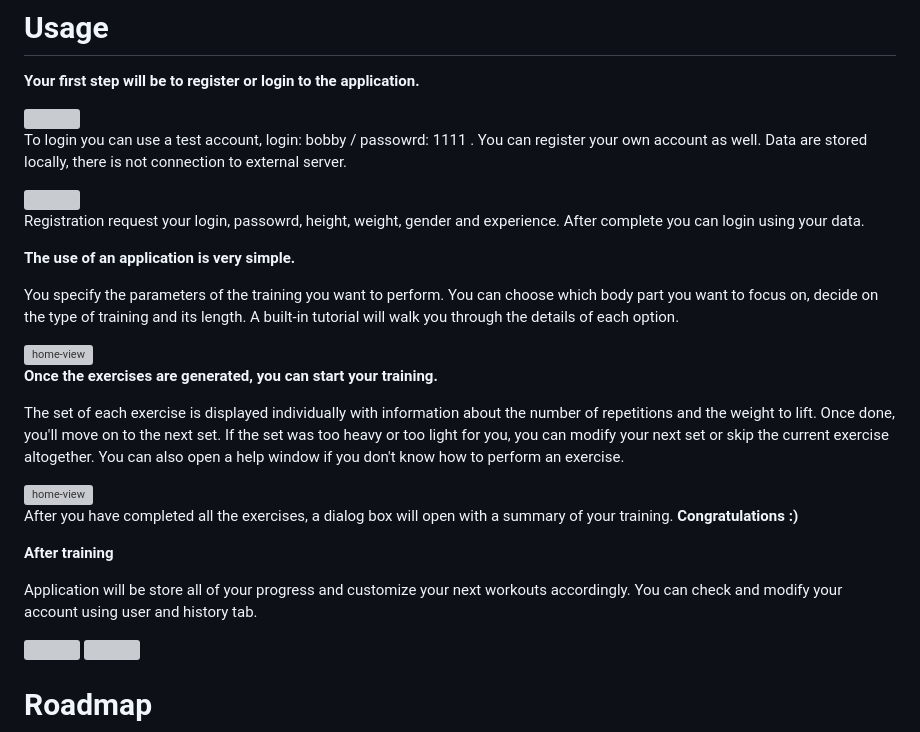
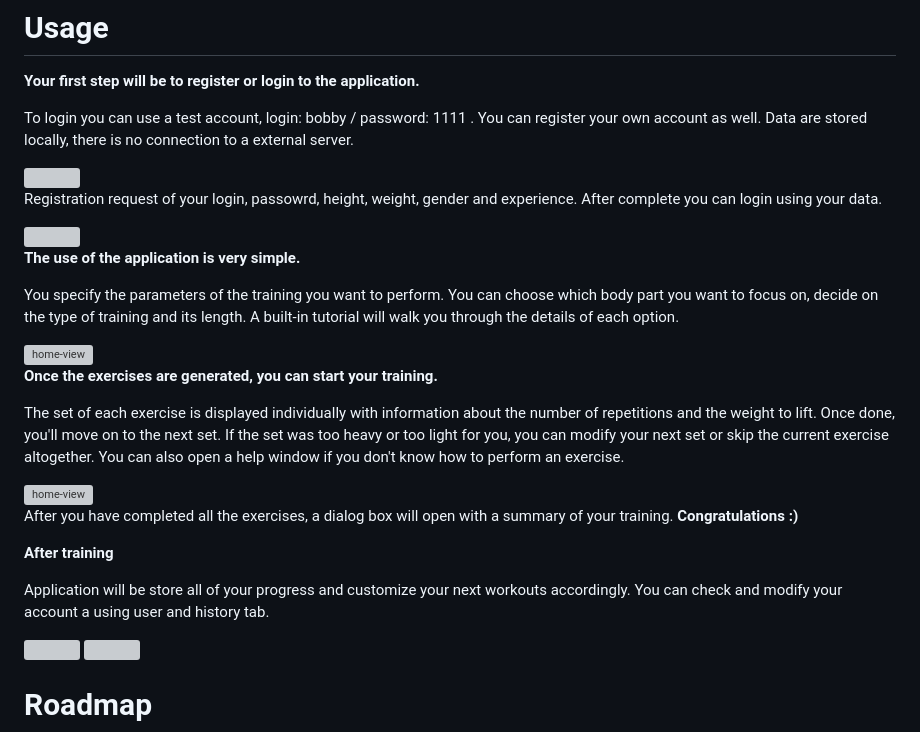
Before and after one commit to SebastianJedrak/GymBuddy, a Markdown page: README.md, the part around the change. GitHub-like rendering; grey boxes are pictures that could not be loaded.

```diff
--- a/README.md
+++ b/README.md
@@ -23,15 +23,15 @@ To use my program locally you will need an API key. You can get one for free fro
 
 <b>Your first step will be to register or login to the application.</b>
 
+To login you can use a test account, login: bobby / password: 1111 . You can register your own account as well. Data are stored locally, there is no connection to a external server.
+
 <img login>
 
-To login you can use a test account, login: bobby / passowrd: 1111 . You can register your own account as well. Data are stored locally, there is not connection to external server.
+Registration request of your login, passowrd, height, weight, gender and experience. After complete you can login using your data.
 
 <img registration>
 
-Registration request your login, passowrd, height, weight, gender and experience. After complete you can login using your data.
-
-<b>The use of an application is very simple.</b>
+<b>The use of the application is very simple.</b>
 
 You specify the parameters of the training you want to perform. You can choose which body part you want to focus on, decide on the type of training and its length. A built-in tutorial will walk you through the details of each option.
 
@@ -47,7 +47,7 @@ After you have completed all the exercises, a dialog box will open with a summar
 
 <b>After training</b>
 
-Application will be store all of your progress and customize your next workouts accordingly. You can check and modify your account using user and history tab.
+Application will be store all of your progress and customize your next workouts accordingly. You can check and modify your account a using user and history tab.
 
 <img user> <img history>
 
```
